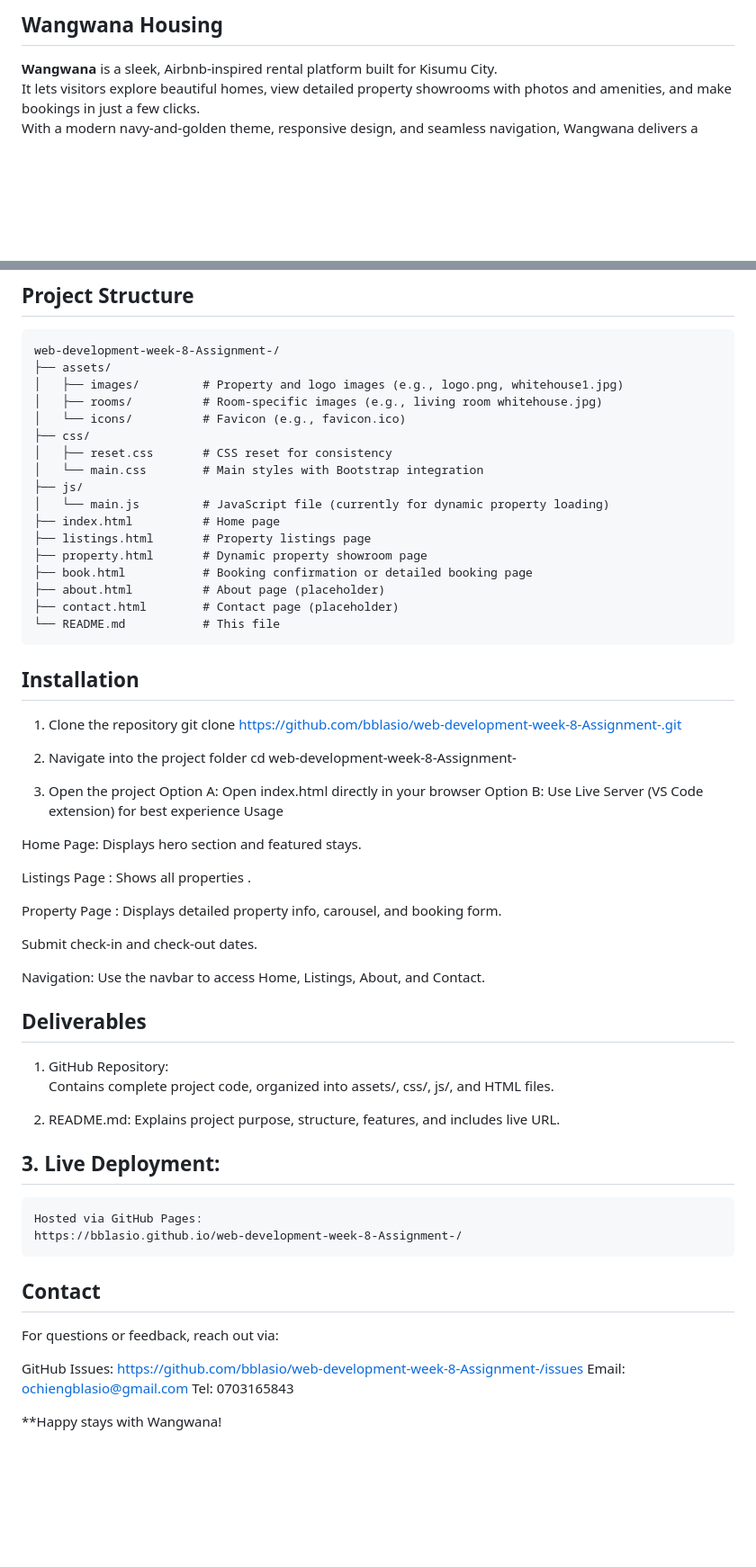
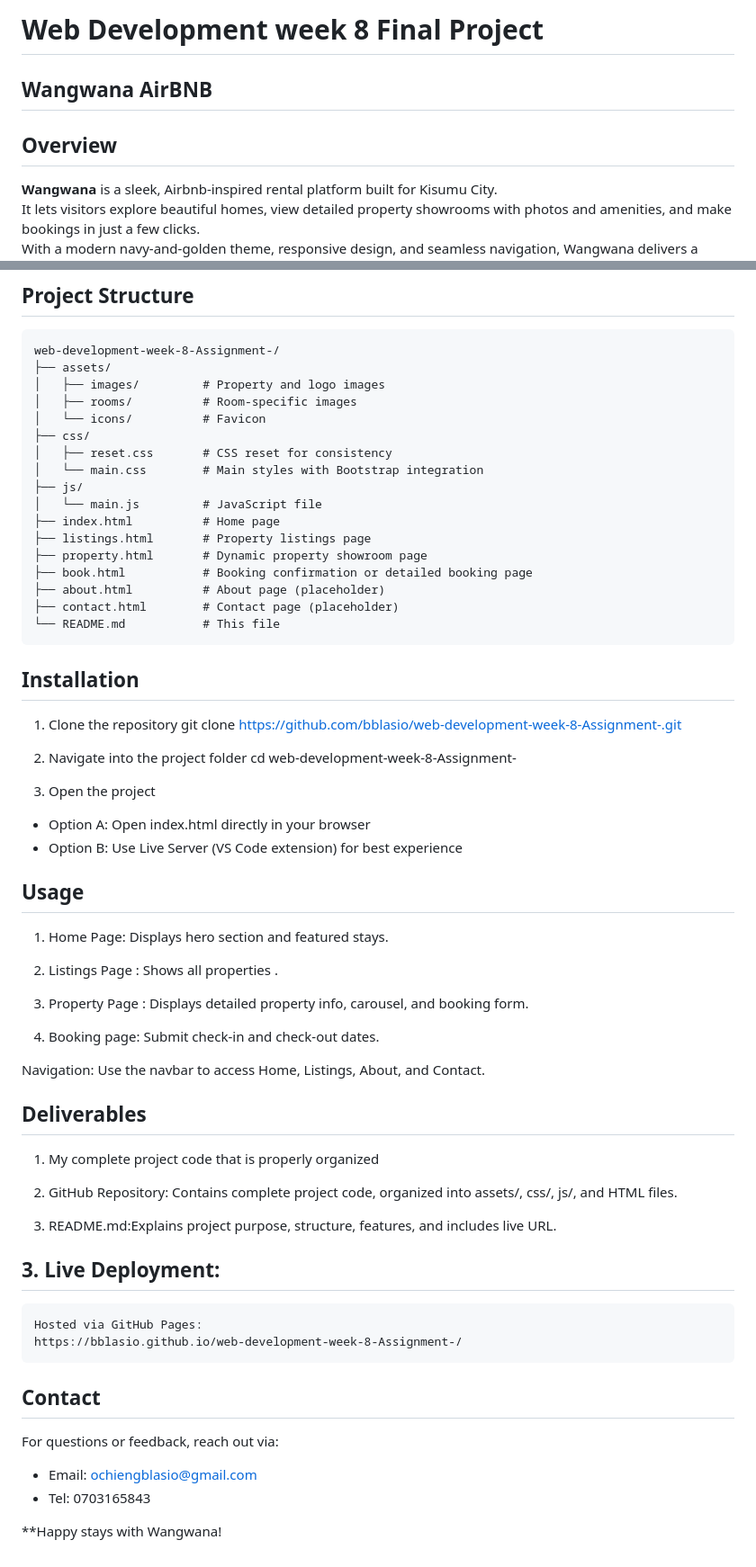
Before and after one commit to Bblasio/web-development-week-8-Assignment-, a Markdown page: README.md, 2 parts joined by grey strips. Shown at 90% size. GitHub-like rendering; blank space fills up the shorter version.

Commit message:
initial commit

````diff
--- a/README.md
+++ b/README.md
@@ -1,6 +1,6 @@
-
-## Wangwana Housing
-
+# Web Development week 8 Final Project
+## Wangwana AirBNB
+## Overview
 **Wangwana** is a sleek, Airbnb-inspired rental platform built for Kisumu City.
 It lets visitors explore beautiful homes, view detailed property showrooms with photos and amenities, and make bookings in just a few clicks.
 With a modern navy-and-golden theme, responsive design, and seamless navigation, Wangwana delivers a premium yet local experience for travelers.
@@ -28,14 +25,14 @@ The purpose of this project is to showcase a functional property booking platfor
 ```
 web-development-week-8-Assignment-/
 ├── assets/
-│   ├── images/         # Property and logo images (e.g., logo.png, whitehouse1.jpg)
-│   ├── rooms/          # Room-specific images (e.g., living room whitehouse.jpg)
-│   └── icons/          # Favicon (e.g., favicon.ico)
+│   ├── images/         # Property and logo images
+│   ├── rooms/          # Room-specific images
+│   └── icons/          # Favicon
 ├── css/
 │   ├── reset.css       # CSS reset for consistency
 │   └── main.css        # Main styles with Bootstrap integration
 ├── js/
-│   └── main.js         # JavaScript file (currently for dynamic property loading)
+│   └── main.js         # JavaScript file
 ├── index.html          # Home page
 ├── listings.html       # Property listings page
 ├── property.html       # Dynamic property showroom page
@@ -53,26 +50,27 @@ git clone https://github.com/bblasio/web-development-week-8-Assignment-.git
 cd web-development-week-8-Assignment-
 
  3. Open the project
- Option A: Open index.html directly in your browser
- Option B: Use Live Server (VS Code extension) for best experience
- Usage
+- Option A: Open index.html directly in your browser
+- Option B: Use Live Server (VS Code extension) for best experience
 
- Home Page: Displays hero section and featured stays.
+ ## Usage
 
- Listings Page :  Shows all properties .
+ 1. Home Page: Displays hero section and featured stays.
 
- Property Page :  Displays detailed property info, carousel, and booking form.
+ 2. Listings Page :  Shows all properties .
 
-   Submit check-in and check-out dates.
+ 3. Property Page :  Displays detailed property info, carousel, and booking form.
+
+ 4. Booking page:  Submit check-in and check-out dates.
 
  Navigation:   Use the navbar to access Home, Listings, About, and Contact.
  ## Deliverables
 
- 1. GitHub Repository:
-    Contains complete project code, organized into assets/, css/, js/, and HTML files.
+ 1. My complete project code that is properly organized
 
- 2. README.md:
-   Explains project purpose, structure, features, and includes live URL.
+ 2. GitHub Repository: Contains complete project code, organized into assets/, css/, js/, and HTML files.
+
+ 3. README.md:Explains project purpose, structure, features, and includes live URL.
 
 ## 3. Live Deployment:
     Hosted via GitHub Pages:
@@ -81,8 +79,8 @@ cd web-development-week-8-Assignment-
    ## Contact
 For questions or feedback, reach out via:
 
-GitHub Issues: https://github.com/bblasio/web-development-week-8-Assignment-/issues
-Email: ochiengblasio@gmail.com
-Tel: 0703165843
+
+- Email: ochiengblasio@gmail.com
+- Tel: 0703165843
 
 **Happy stays with Wangwana!
````
Also changed, not shown: other parts of README.md (+0 -3 lines).
